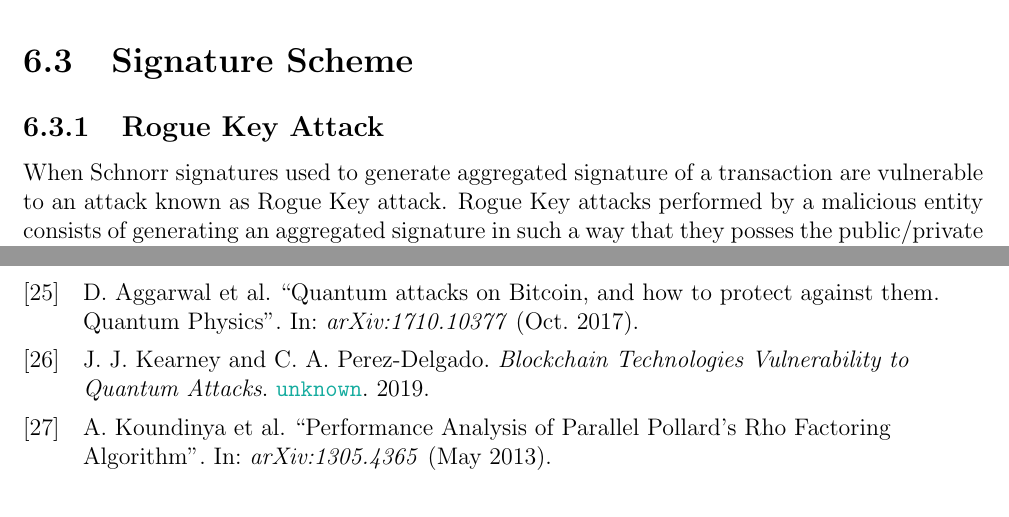
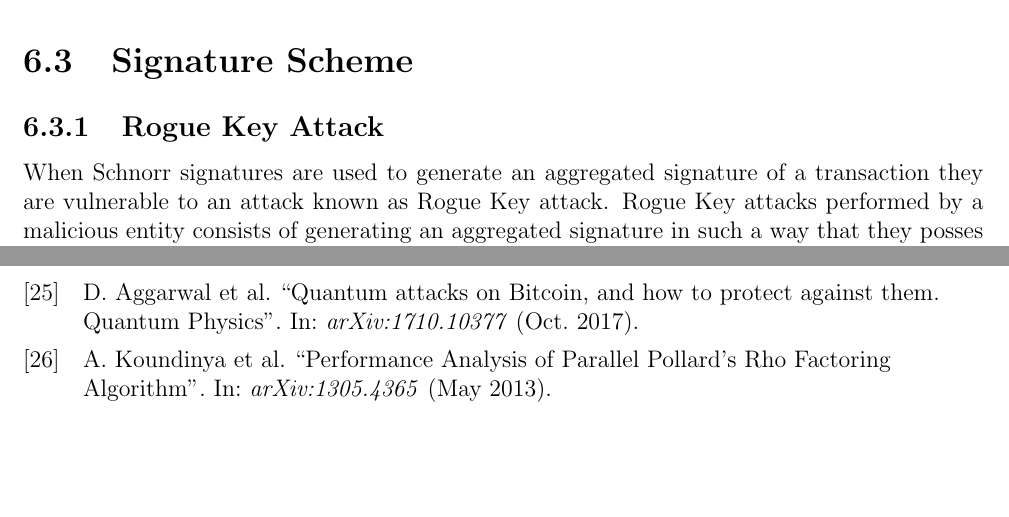
Before and after one commit to RedSkiesIO/consensus-whitepaper, a LaTeX book (catalyst-consensus-paper.tex, which reads paper-tex-files/security/signature-scheme/signature-scheme.tex): two parts of pages 54 and 58 of 58, joined at a grey line, cut so that both start at the same text. Compiled offline with pdfLaTeX.

Commit message:
update to paper - fix a couple of mistakes

```diff
--- a/paper-tex-files/security/signature-scheme/signature-scheme.tex
+++ b/paper-tex-files/security/signature-scheme/signature-scheme.tex
@@ -1,6 +1,6 @@
 \subsection{Rogue Key Attack}
 
-When Schnorr signatures used to generate aggregated signature of a transaction are vulnerable to an attack known as Rogue Key attack. Rogue Key attacks performed by a malicious entity consists of generating an aggregated signature in such a way that they posses the public/private key pair for that signature. In the Schnorr signature scheme, the public key of participants are aggregated and the sum represent the public key associated to the signature. Assume that an honest participant use its public key $Q_a$ in the transaction and a malicious participant possesses $Q_b$. By sending the public key $Q_m = Q_b - Q_a$ to the honest participant, the malicious entity have access to the transaction as they will hold the private key for $Q_b$. This is because when the keys are aggregated i.e. $Q_m + Q_b$ the aggregated signature would be $Q_b$, for which the malicious user holds the private key (the honest user would not). For an aggregated public key, there should be no user that has a private key equivalent as it should be used to create a signature that can be verified that all users in the transaction participated. \\
+When Schnorr signatures are used to generate an aggregated signature of a transaction they are vulnerable to an attack known as Rogue Key attack. Rogue Key attacks performed by a malicious entity consists of generating an aggregated signature in such a way that they posses the public/private key pair for that signature. In the Schnorr signature scheme, the public key of participants are aggregated and the sum represent the public key associated to the signature. Assume that an honest participant use its public key $Q_a$ in the transaction and a malicious participant possesses $Q_b$. By sending the public key $Q_m = Q_b - Q_a$ to the honest participant, the malicious entity have access to the transaction as they will hold the private key for $Q_b$. This is because when the keys are aggregated i.e. $Q_m + Q_b$ the aggregated signature would be $Q_b$, for which the malicious user holds the private key (the honest user would not). For an aggregated public key, there should be no user that has a private key equivalent as it should be used to create a signature that can be verified that all users in the transaction participated. \\
 
 The aggregation of public keys used in Catalyst which is based on Mu-Sig \cite{musig} signature scheme that is not vulnerable to this form of attack. Mu-Sig is protected from this form of attack as the scheme does not require a user to demonstrate each public key, only the sum of all the public keys. By not verifying individual public keys, a key rogue attack is not possible. Only one public key is needed for the verification (the aggregated key) for which there will not be an equivalent private key.
 
```
Also changed, not shown: catalyst-consensus-paper.pdf, paper-tex-files/security/signature-scheme/signature-scheme.tex (2 more changed lines).
